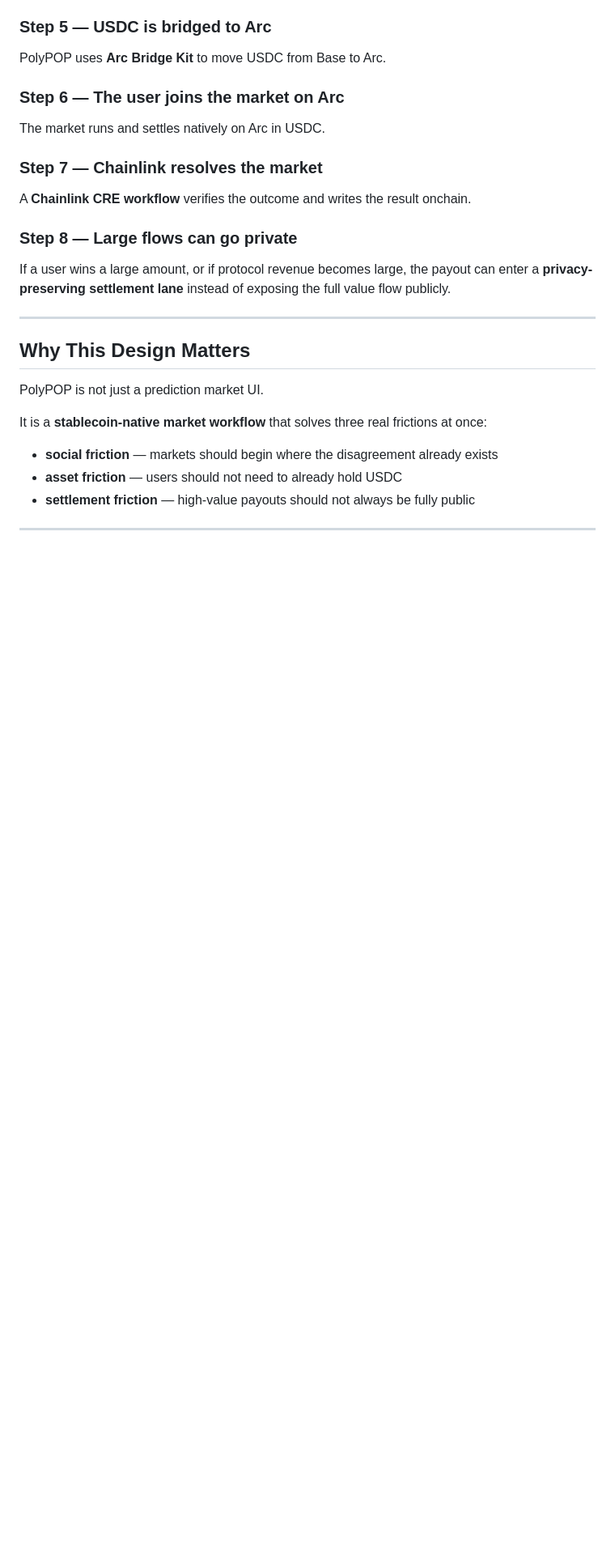
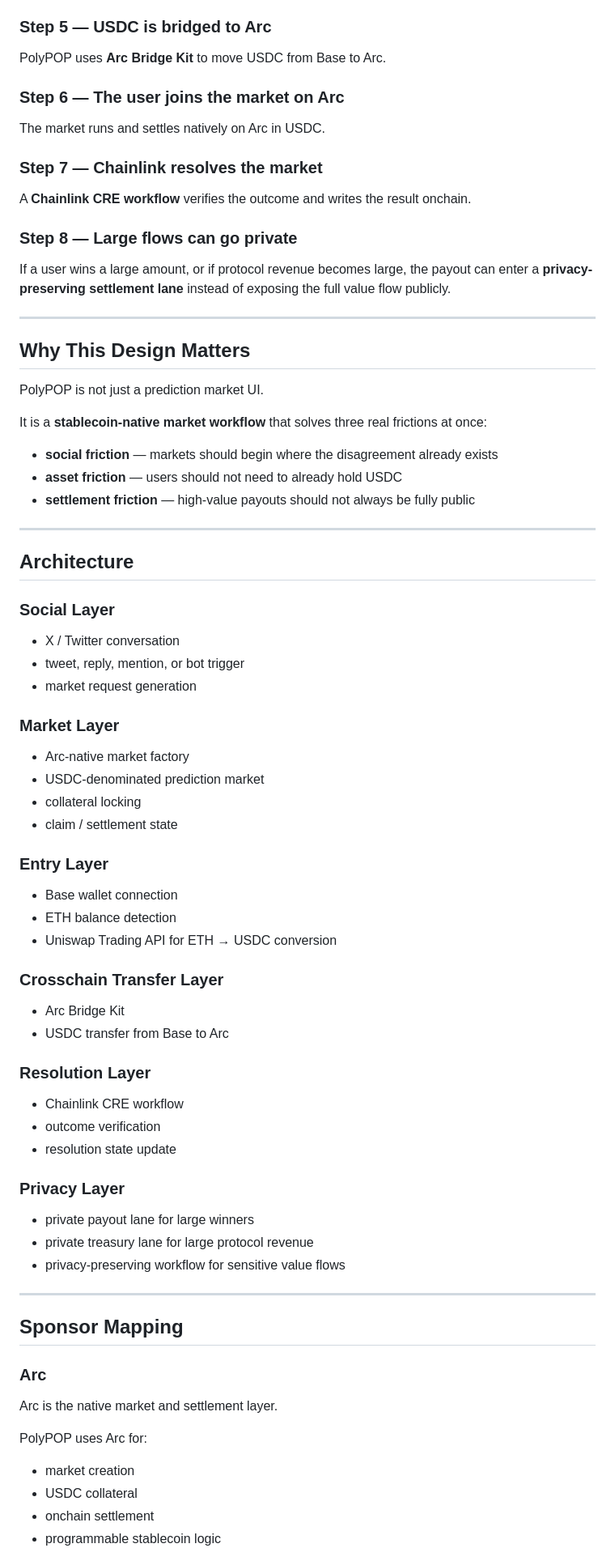
Before and after one commit to 0731jiangyujilv/polypop, a Markdown page: README.md, the part around one of its changes. Shown at 81% size. Drawn GitHub-style; blank space fills up the shorter version.

```diff
--- a/README.md
+++ b/README.md
@@ -89,3 +89,50 @@ It is a **stablecoin-native market workflow** that solves three real frictions a
 - **settlement friction** — high-value payouts should not always be fully public
 
 ---
+
+
+## Architecture
+
+### Social Layer
+- X / Twitter conversation
+- tweet, reply, mention, or bot trigger
+- market request generation
+
+### Market Layer
+- Arc-native market factory
+- USDC-denominated prediction market
+- collateral locking
+- claim / settlement state
+
+### Entry Layer
+- Base wallet connection
+- ETH balance detection
+- Uniswap Trading API for ETH → USDC conversion
+
+### Crosschain Transfer Layer
+- Arc Bridge Kit
+- USDC transfer from Base to Arc
+
+### Resolution Layer
+- Chainlink CRE workflow
+- outcome verification
+- resolution state update
+
+### Privacy Layer
+- private payout lane for large winners
+- private treasury lane for large protocol revenue
+- privacy-preserving workflow for sensitive value flows
+
+---
+
+## Sponsor Mapping
+
+### Arc
+Arc is the native market and settlement layer.
+
+PolyPOP uses Arc for:
+- market creation
+- USDC collateral
+- onchain settlement
+- programmable stablecoin logic
+
```
Also changed, not shown: other parts of README.md (+58 -0 lines).
